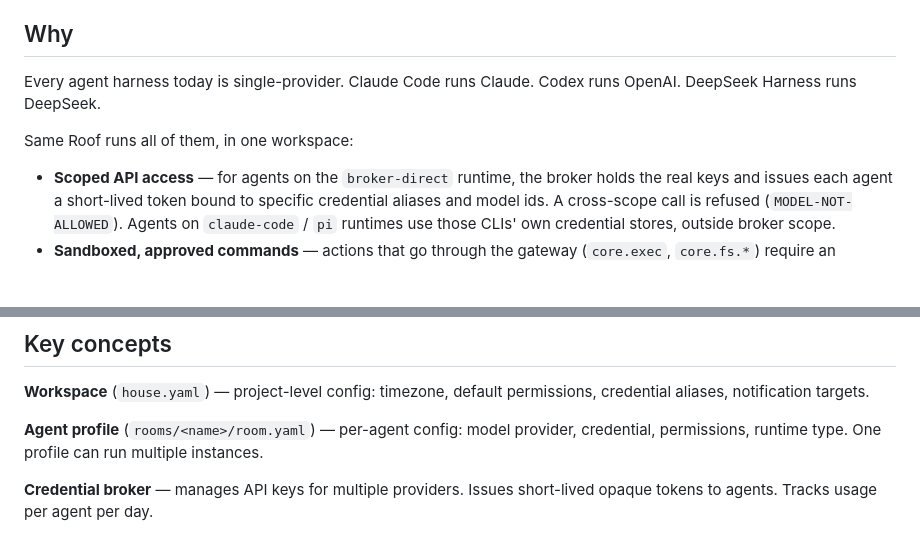
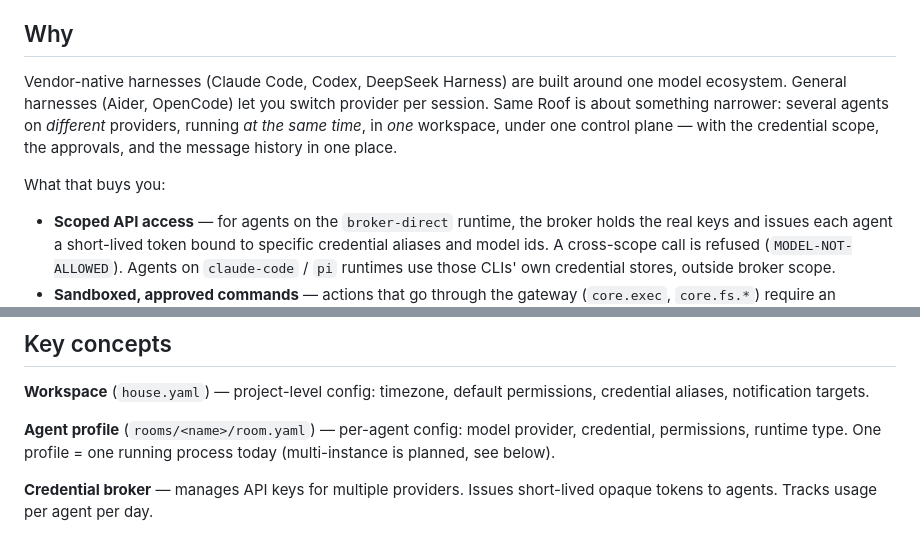
Before and after one commit to Myenna11/sameroof-portfolio, a Markdown page: README.md, 2 parts joined by grey strips. Drawn GitHub-style; blank space fills up the shorter version.

```diff
--- a/README.md
+++ b/README.md
@@ -8,9 +8,9 @@ Single-machine, self-hosted, single-tenant, prototype. What each part enforces
 
 ## Why
 
-Every agent harness today is single-provider. Claude Code runs Claude. Codex runs OpenAI. DeepSeek Harness runs DeepSeek.
+Vendor-native harnesses (Claude Code, Codex, DeepSeek Harness) are built around one model ecosystem. General harnesses (Aider, OpenCode) let you switch provider per session. Same Roof is about something narrower: several agents on *different* providers, running *at the same time*, in *one* workspace, under one control plane — with the credential scope, the approvals, and the message history in one place.
 
-Same Roof runs all of them, in one workspace:
+What that buys you:
 
 - **Scoped API access** — for agents on the `broker-direct` runtime, the broker holds the real keys and issues each agent a short-lived token bound to specific credential aliases and model ids. A cross-scope call is refused (`MODEL-NOT-ALLOWED`). Agents on `claude-code` / `pi` runtimes use those CLIs' own credential stores, outside broker scope.
 - **Sandboxed, approved commands** — actions that go through the gateway (`core.exec`, `core.fs.*`) require an approval and run in a fresh `bwrap` (no network, read-only root, explicit writable mounts). No gateway process → those actions fail; there is no unsandboxed fallback. Native CLI runtimes can do whatever their CLI can do; that is not gated here.
@@ -92,7 +92,7 @@ Two independent paths. **Broker** is the model path: an agent's token decides wh
 
 **Workspace** (`house.yaml`) — project-level config: timezone, default permissions, credential aliases, notification targets.
 
-**Agent profile** (`rooms/<name>/room.yaml`) — per-agent config: model provider, credential, permissions, runtime type. One profile can run multiple instances.
+**Agent profile** (`rooms/<name>/room.yaml`) — per-agent config: model provider, credential, permissions, runtime type. One profile = one running process today (multi-instance is planned, see below).
 
 **Credential broker** — manages API keys for multiple providers. Issues short-lived opaque tokens to agents. Tracks usage per agent per day.
 
```
Also changed, not shown: docs/ARCHITECTURE.md (+16 -12 lines), docs/DESIGN_DECISIONS.md (+3 -3 lines).
